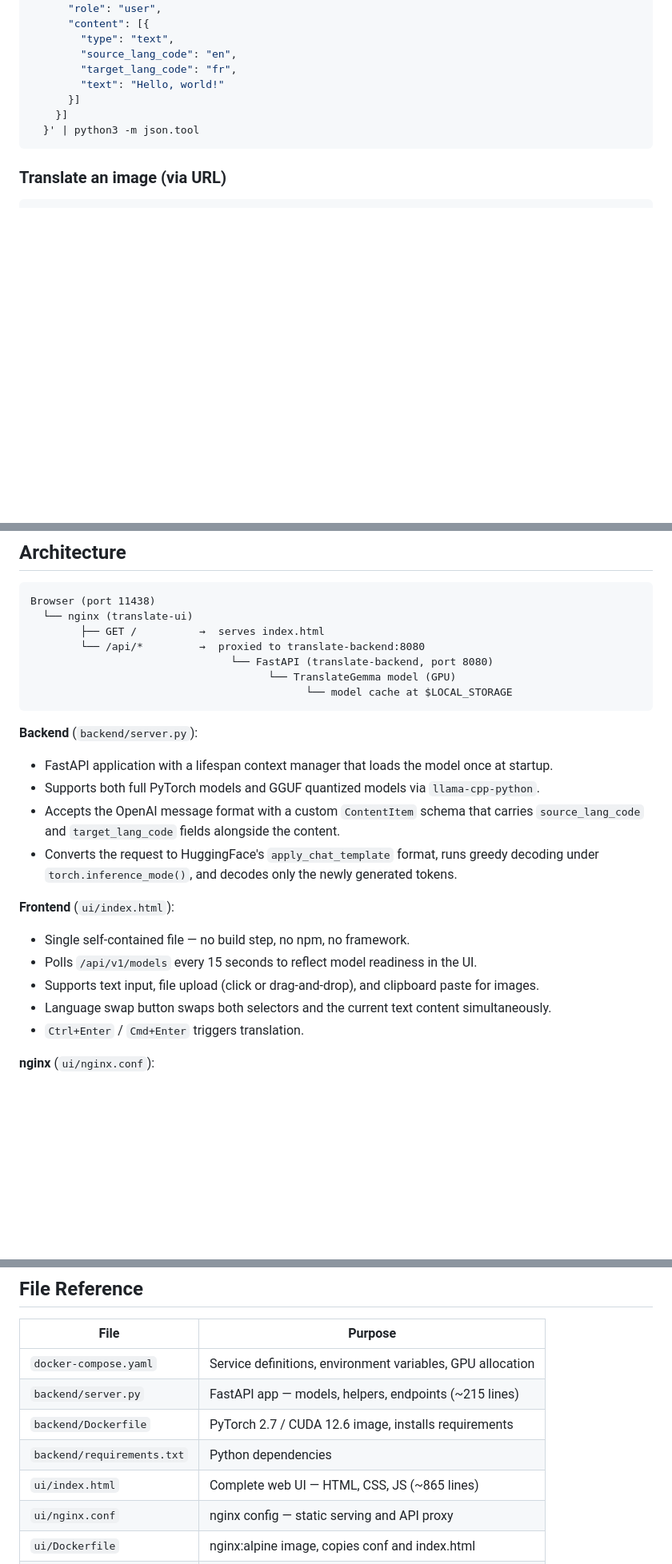
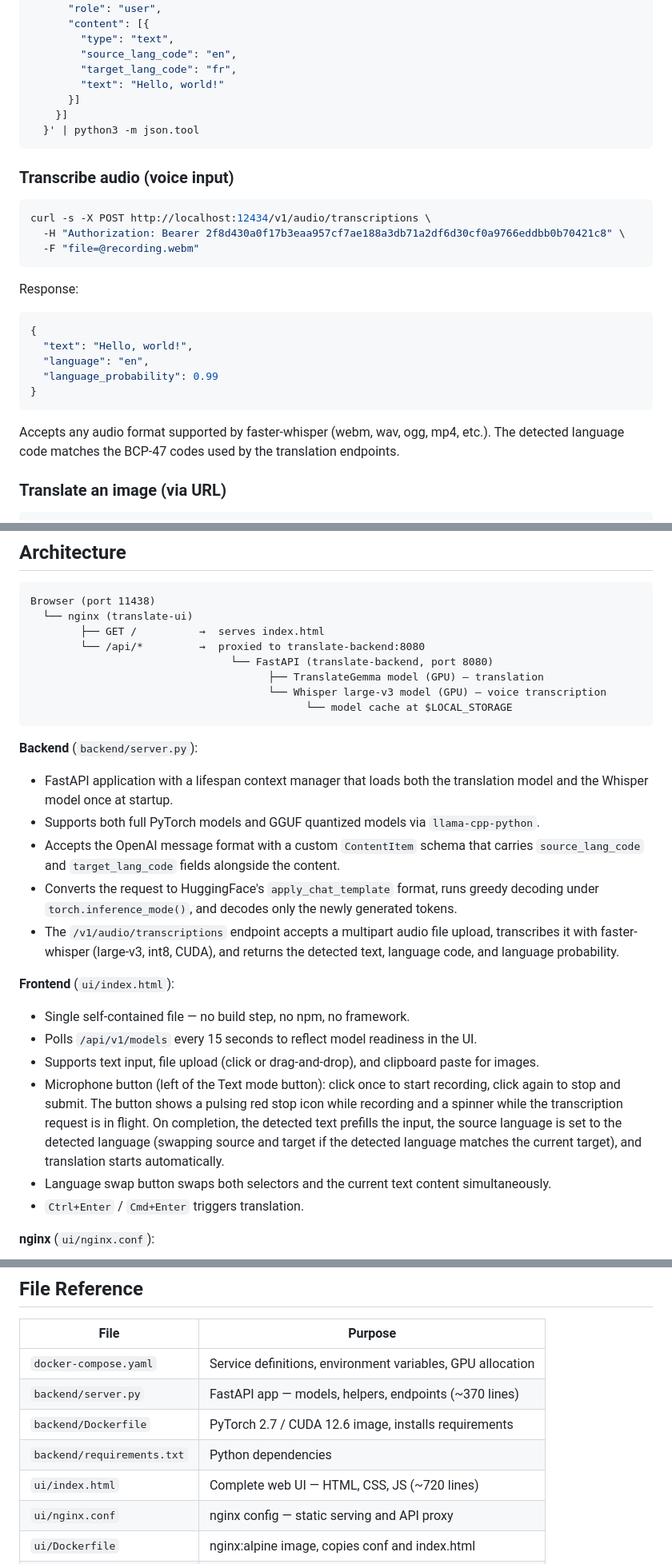
Before and after one commit to kkazakov/localingo, a Markdown page: README.md, 3 parts joined by grey strips. Shown at 80% size. GitHub-like rendering; blank space fills up the shorter version.

````diff
--- a/README.md
+++ b/README.md
@@ -148,6 +150,26 @@ curl -s -X POST http://localhost:12434/v1/chat/completions \
   }' | python3 -m json.tool
 ```
 
+### Transcribe audio (voice input)
+
+```bash
+curl -s -X POST http://localhost:12434/v1/audio/transcriptions \
+  -H "Authorization: Bearer 2f8d430a0f17b3eaa957cf7ae188a3db71a2df6d30cf0a9766eddbb0b70421c8" \
+  -F "file=@recording.webm"
+```
+
+Response:
+
+```json
+{
+  "text": "Hello, world!",
+  "language": "en",
+  "language_probability": 0.99
+}
+```
+
+Accepts any audio format supported by faster-whisper (webm, wav, ogg, mp4, etc.). The detected language code matches the BCP-47 codes used by the translation endpoints.
+
 ### Translate an image (via URL)
 
 ```bash
@@ -248,23 +270,28 @@ Browser (port 11438)
         ├── GET /          →  serves index.html
         └── /api/*         →  proxied to translate-backend:8080
                                 └── FastAPI (translate-backend, port 8080)
-                                      └── TranslateGemma model (GPU)
+                                      ├── TranslateGemma model (GPU) — translation
+                                      └── Whisper large-v3 model (GPU) — voice transcription
                                             └── model cache at $LOCAL_STORAGE
 ```
 
 **Backend** (`backend/server.py`):
-- FastAPI application with a lifespan context manager that loads the model once at startup.
+- FastAPI application with a lifespan context manager that loads both the translation model and the Whisper model once at startup.
 - Supports both full PyTorch models and GGUF quantized models via `llama-cpp-python`.
 - Accepts the OpenAI message format with a custom `ContentItem` schema that carries
   `source_lang_code` and `target_lang_code` fields alongside the content.
 - Converts the request to HuggingFace's `apply_chat_template` format, runs
   greedy decoding under `torch.inference_mode()`, and decodes only the newly
   generated tokens.
+- The `/v1/audio/transcriptions` endpoint accepts a multipart audio file upload,
+  transcribes it with faster-whisper (large-v3, int8, CUDA), and returns the
+  detected text, language code, and language probability.
 
 **Frontend** (`ui/index.html`):
 - Single self-contained file — no build step, no npm, no framework.
 - Polls `/api/v1/models` every 15 seconds to reflect model readiness in the UI.
 - Supports text input, file upload (click or drag-and-drop), and clipboard paste for images.
+- Microphone button (left of the Text mode button): click once to start recording, click again to stop and submit. The button shows a pulsing red stop icon while recording and a spinner while the transcription request is in flight. On completion, the detected text prefills the input, the source language is set to the detected language (swapping source and target if the detected language matches the current target), and translation starts automatically.
 - Language swap button swaps both selectors and the current text content simultaneously.
 - `Ctrl+Enter` / `Cmd+Enter` triggers translation.
 
@@ -339,10 +367,10 @@ docker compose up -d translate-backend
 | File                      | Purpose                                                      |
 |---------------------------|--------------------------------------------------------------|
 | `docker-compose.yaml`     | Service definitions, environment variables, GPU allocation   |
-| `backend/server.py`       | FastAPI app — models, helpers, endpoints (~215 lines)        |
+| `backend/server.py`       | FastAPI app — models, helpers, endpoints (~370 lines)        |
 | `backend/Dockerfile`      | PyTorch 2.7 / CUDA 12.6 image, installs requirements        |
 | `backend/requirements.txt`| Python dependencies                                          |
-| `ui/index.html`           | Complete web UI — HTML, CSS, JS (~865 lines)                 |
+| `ui/index.html`           | Complete web UI — HTML, CSS, JS (~720 lines)                 |
 | `ui/nginx.conf`           | nginx config — static serving and API proxy                  |
 | `ui/Dockerfile`           | nginx:alpine image, copies conf and index.html               |
 | `.env.example`            | Template for the required `.env` file                        |
````
Also changed, not shown: other parts of README.md (+5 -2 lines).
